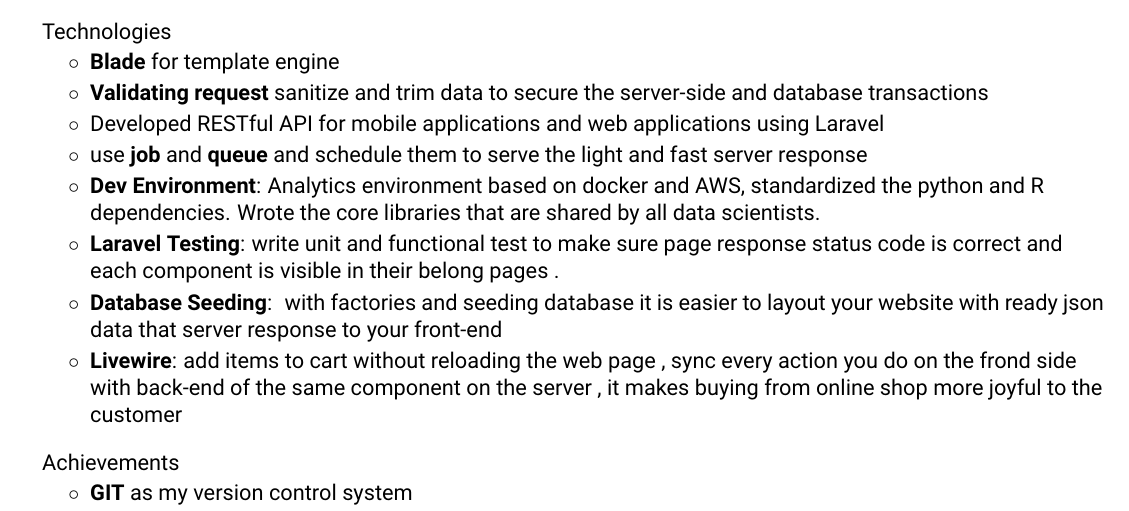
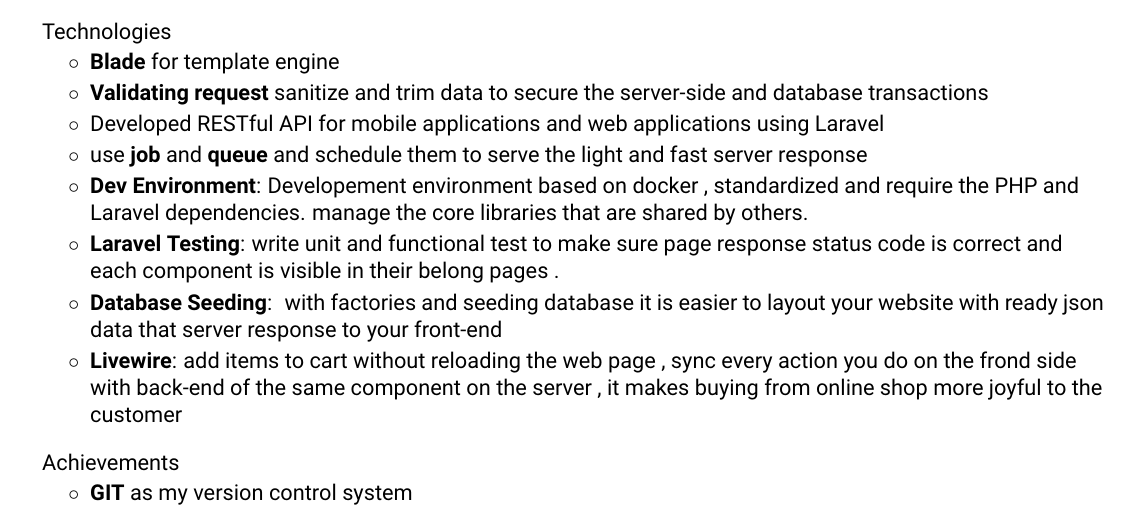
Before and after one commit to sajjadabd/best-and-final-ats-resume-windows-compatible, a LaTeX CV (sajjad_abdollahi_resume.tex): part of page 2 of 2, cut so that both start at the same text. Compiled offline with pdfLaTeX.

Commit message:
minor fix on docker

```diff
--- a/sajjad_abdollahi_resume.tex
+++ b/sajjad_abdollahi_resume.tex
@@ -340,7 +340,7 @@
 	\resumeProjectItem{Developed RESTful API for mobile applications and web applications using Laravel }
 	\resumeProjectItem{ use \textbf{job} and \textbf{queue} and schedule them to serve the light and fast server response}
 \resumeItem{Dev Environment}
-          {Analytics environment based on docker and AWS, standardized the python and R dependencies. Wrote the core libraries that are shared by all data scientists.}
+          {Developement environment based on docker , standardized and require the PHP and Laravel dependencies. manage the core libraries that are shared by others.}
      \resumeItem{Laravel Testing}
           {write unit and functional test to make sure page response status code is correct and each component is visible in their belong pages .}
         \resumeItem{Database Seeding}
```
Also changed, not shown: sajjad_abdollahi_resume.pdf, 2 other files.
